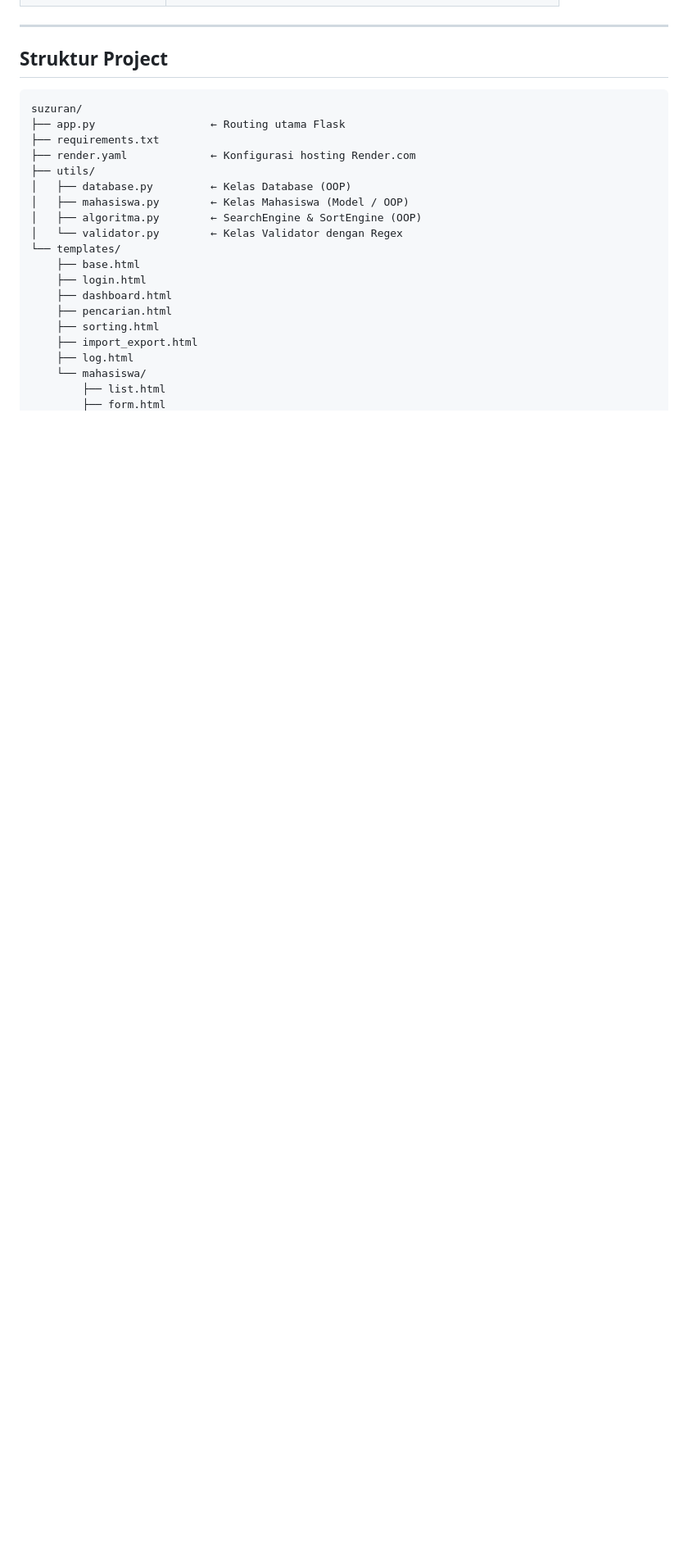
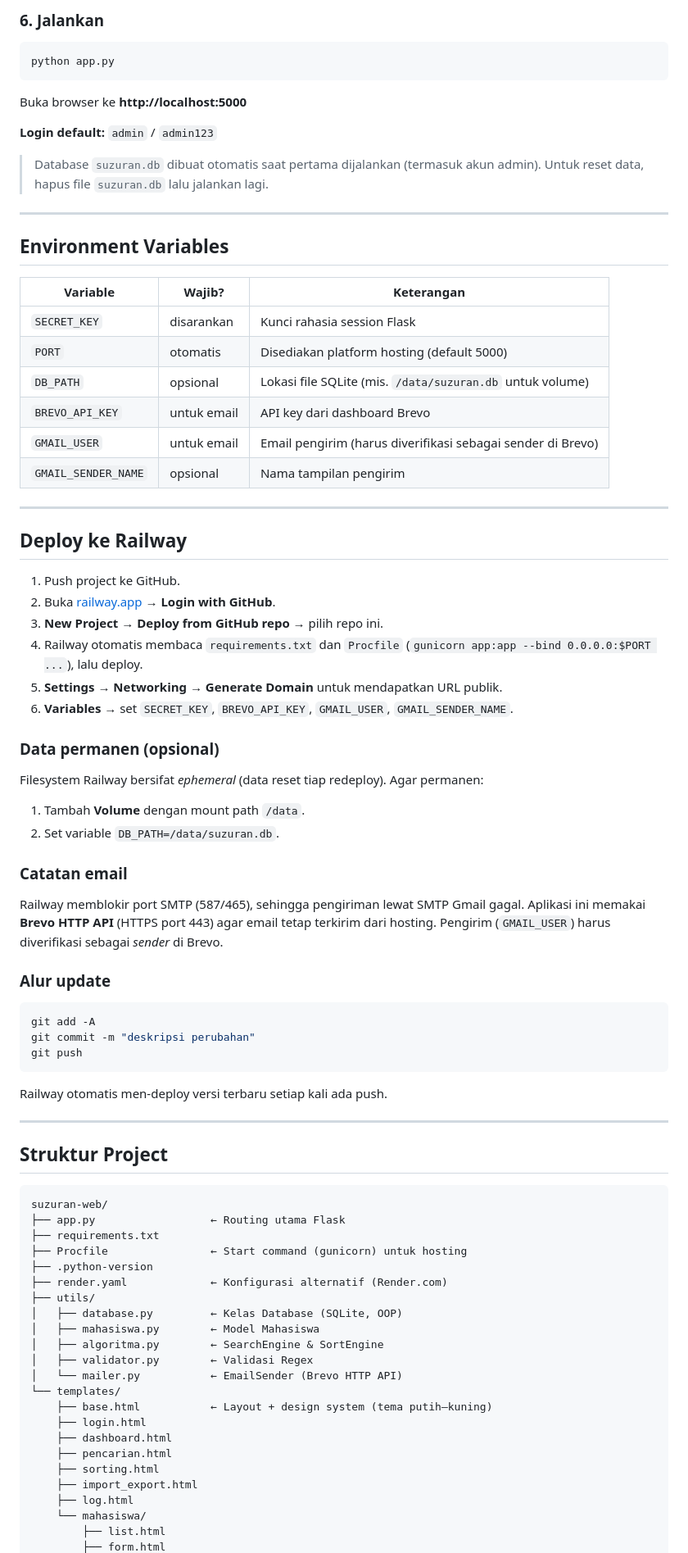
Before and after one commit to lildho/suzuran-web, a Markdown page: README.md, the part around one of its changes. Shown at 82% size. Rendered like a GitHub page; blank space fills up the shorter version.

Commit message:
Update README: setup guide, Railway deploy, Brevo email, env vars
Co-Authored-By: Claude Opus 4.8 <noreply@anthropic.com>

````diff
--- a/README.md
+++ b/README.md
@@ -22,20 +60,76 @@
+### 6. Jalankan
+```bash
+python app.py
+```
+Buka browser ke **http://localhost:5000**
+
+**Login default:** `admin` / `admin123`
+
+> Database `suzuran.db` dibuat otomatis saat pertama dijalankan (termasuk akun admin).
+> Untuk reset data, hapus file `suzuran.db` lalu jalankan lagi.
+
+---
+
+## Environment Variables
+
+| Variable | Wajib? | Keterangan |
+|----------|--------|-----------|
+| `SECRET_KEY` | disarankan | Kunci rahasia session Flask |
+| `PORT` | otomatis | Disediakan platform hosting (default 5000) |
+| `DB_PATH` | opsional | Lokasi file SQLite (mis. `/data/suzuran.db` untuk volume) |
+| `BREVO_API_KEY` | untuk email | API key dari dashboard Brevo |
+| `GMAIL_USER` | untuk email | Email pengirim (harus diverifikasi sebagai sender di Brevo) |
+| `GMAIL_SENDER_NAME` | opsional | Nama tampilan pengirim |
+
+---
+
+## Deploy ke Railway
+
+1. Push project ke GitHub.
+2. Buka [railway.app](https://railway.app) → **Login with GitHub**.
+3. **New Project** → **Deploy from GitHub repo** → pilih repo ini.
+4. Railway otomatis membaca `requirements.txt` dan `Procfile`
+   (`gunicorn app:app --bind 0.0.0.0:$PORT ...`), lalu deploy.
+5. **Settings → Networking → Generate Domain** untuk mendapatkan URL publik.
+6. **Variables** → set `SECRET_KEY`, `BREVO_API_KEY`, `GMAIL_USER`, `GMAIL_SENDER_NAME`.
+
+### Data permanen (opsional)
+Filesystem Railway bersifat *ephemeral* (data reset tiap redeploy). Agar permanen:
+1. Tambah **Volume** dengan mount path `/data`.
+2. Set variable `DB_PATH=/data/suzuran.db`.
+
+### Catatan email
+Railway memblokir port SMTP (587/465), sehingga pengiriman lewat SMTP Gmail gagal.
+Aplikasi ini memakai **Brevo HTTP API** (HTTPS port 443) agar email tetap terkirim
+dari hosting. Pengirim (`GMAIL_USER`) harus diverifikasi sebagai *sender* di Brevo.
+
+### Alur update
+```bash
+git add -A
+git commit -m "deskripsi perubahan"
+git push
+```
+Railway otomatis men-deploy versi terbaru setiap kali ada push.
 
 ---
 
 ## Struktur Project
 
 ```
-suzuran/
+suzuran-web/
 ├── app.py                  ← Routing utama Flask
 ├── requirements.txt
-├── render.yaml             ← Konfigurasi hosting Render.com
+├── Procfile                ← Start command (gunicorn) untuk hosting
+├── .python-version
+├── render.yaml             ← Konfigurasi alternatif (Render.com)
 ├── utils/
-│   ├── database.py         ← Kelas Database (OOP)
-│   ├── mahasiswa.py        ← Kelas Mahasiswa (Model / OOP)
-│   ├── algoritma.py        ← SearchEngine & SortEngine (OOP)
-│   └── validator.py        ← Kelas Validator dengan Regex
+│   ├── database.py         ← Kelas Database (SQLite, OOP)
+│   ├── mahasiswa.py        ← Model Mahasiswa
+│   ├── algoritma.py        ← SearchEngine & SortEngine
+│   ├── validator.py        ← Validasi Regex
+│   └── mailer.py           ← EmailSender (Brevo HTTP API)
 └── templates/
-    ├── base.html
+    ├── base.html           ← Layout + design system (tema putih–kuning)
     ├── login.html
     ├── dashboard.html
     ├── pencarian.html
````
Also changed, not shown: other parts of README.md (+48 -80 lines).
